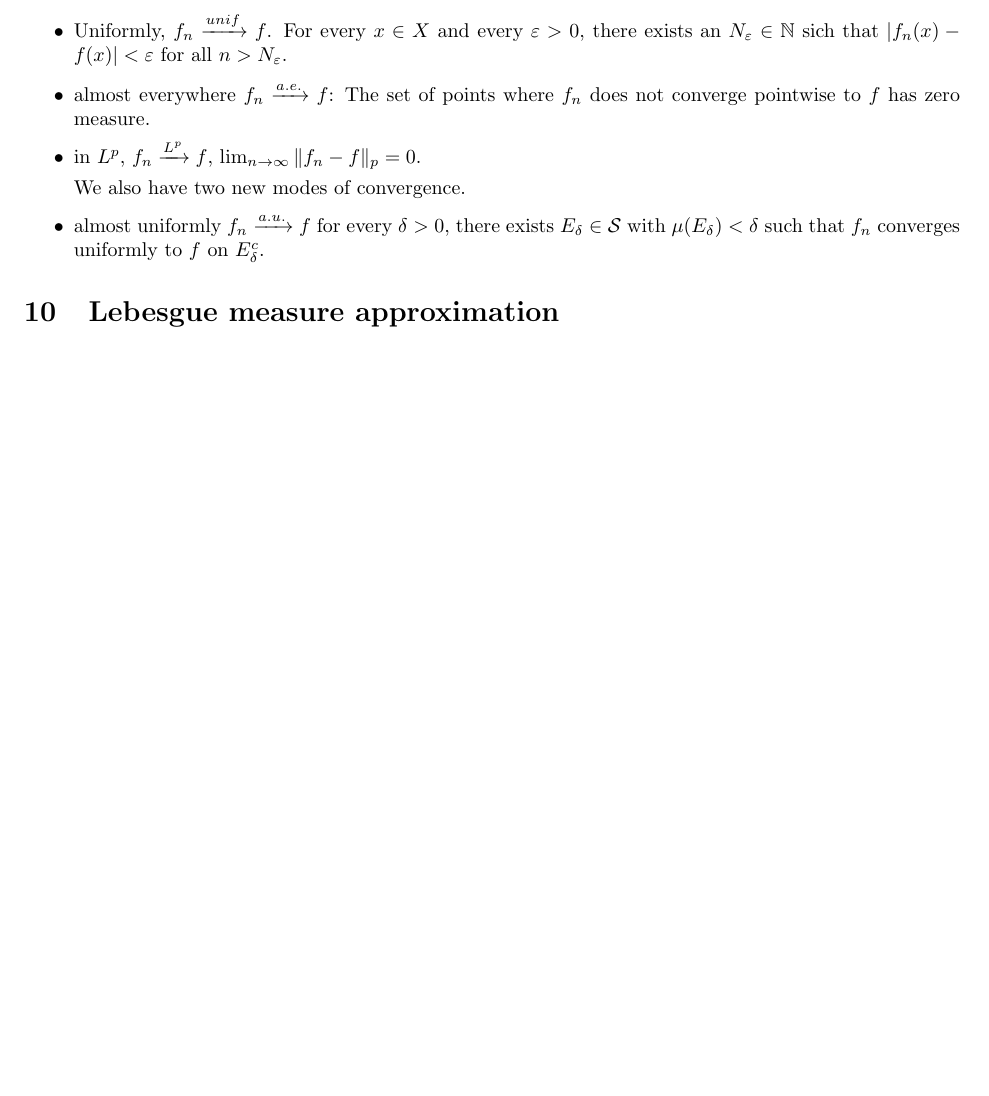
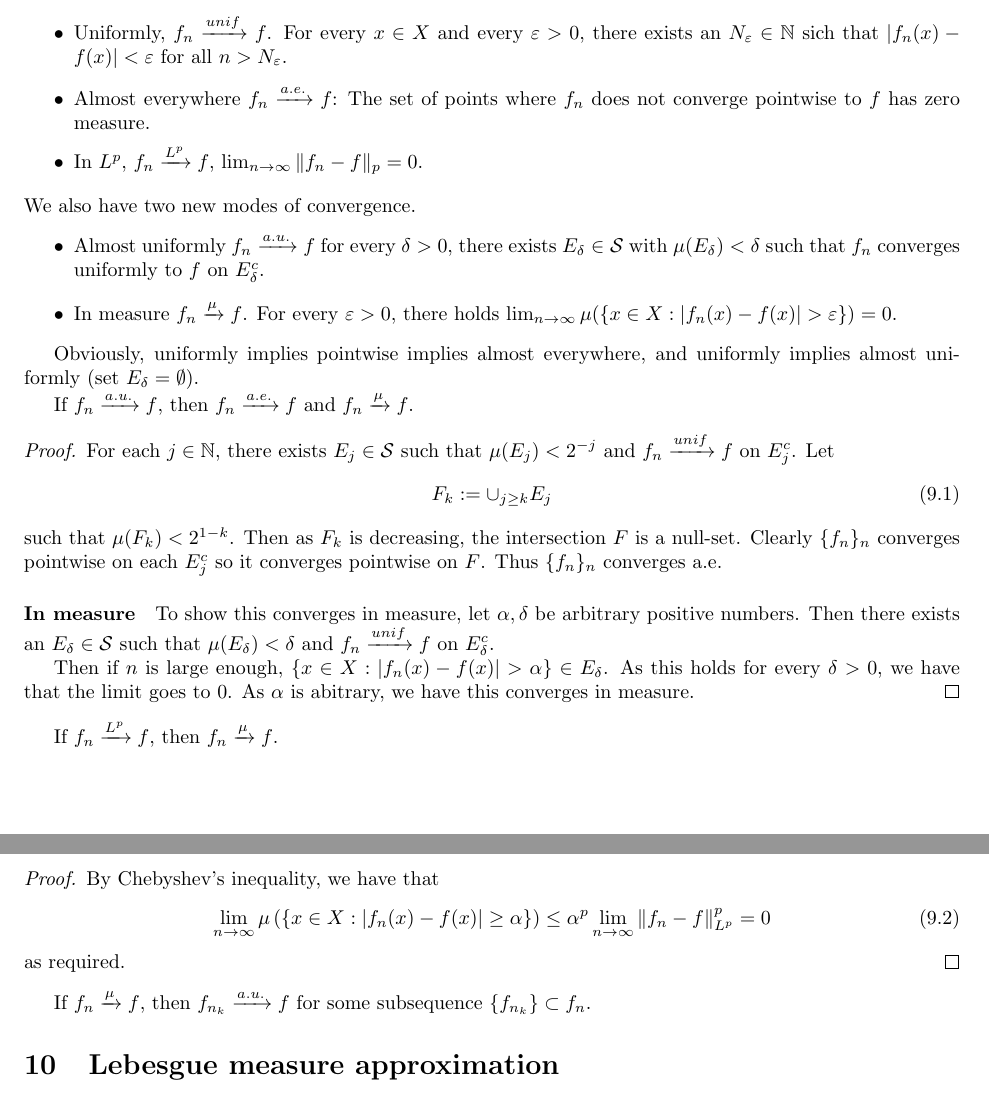
Before and after one commit to ErickLuu/Honours-Project-Notes, a LaTeX document (Notes/Measure theory/Measure theory notes.tex): part of page 11 of 12 before the commit and two parts of pages 11 and 12 of 12 after it, the two joined at a grey line, cut so that both start at the same text, the shorter picture padded with empty space. Compiled offline with pdfLaTeX.

Commit message:
txs auto checkin

```diff
--- a/Notes/Measure theory/Measure theory notes.tex
+++ b/Notes/Measure theory/Measure theory notes.tex
@@ -622,13 +622,44 @@ We have a series of ways for things to converge to a function.
 \begin{itemize}
 	\item Pointwise, $f_n \xrightarrow{pt} f$. For every $x \in X$ and every $\varepsilon > 0$, there exists an $N_{x,\varepsilon} \in \mathbb{N}$ sich that $|f_n(x) - f(x) | < \varepsilon$ for all $n > N_{x,\varepsilon}$.
 	\item Uniformly, $f_n \xrightarrow{unif} f$. For every $x \in X$ and every $\varepsilon > 0$, there exists an $N_{\varepsilon} \in \mathbb{N}$ sich that $|f_n(x) - f(x) | < \varepsilon$ for all $n > N_{ \varepsilon}$.
-	\item almost everywhere $f_n \xrightarrow{a.e.} f$: The set of points where $f_n$ does not converge pointwise to $f$ has zero measure.
-	\item in $L^p$, $f_n \xrightarrow{L^p} f$, $\lim_{n \rightarrow \infty} \| f_n  - f \|_p = 0$.
-
+	\item Almost everywhere $f_n \xrightarrow{a.e.} f$: The set of points where $f_n$ does not converge pointwise to $f$ has zero measure.
+	\item In $L^p$, $f_n \xrightarrow{L^p} f$, $\lim_{n \rightarrow \infty} \| f_n  - f \|_p = 0$.
+\end{itemize}
 	We also have two new modes of convergence.
-	\item almost uniformly $f_n \xrightarrow{a.u.} f$ for every $\delta > 0$, there exists $E_\delta \in \mathcal{S}$ with $\mu(E_\delta) < \delta$ such that $f_n$ converges uniformly to $f$ on $E^c_\delta$.
+\begin{itemize}
+	\item Almost uniformly $f_n \xrightarrow{a.u.} f$ for every $\delta > 0$, there exists $E_\delta \in \mathcal{S}$ with $\mu(E_\delta) < \delta$ such that $f_n$ converges uniformly to $f$ on $E^c_\delta$.
+	\item In measure $f_n \xrightarrow{\mu} f$. For every $\varepsilon > 0$, there holds $\lim_{n \rightarrow \infty} \mu(\{x \in X : |f_n(x) - f(x)| > \varepsilon\}) = 0$.
 \end{itemize}
 
+Obviously, uniformly implies pointwise implies almost everywhere, and uniformly implies almost uniformly (set $E_\delta = \emptyset$).
+
+If $f_n \xrightarrow{a.u.} f$, then $f_n \xrightarrow{a.e.} f$ and $f_n \xrightarrow{\mu} f$.
+
+\begin{proof}
+	For each $j \in \mathbb{N}$, there exists $E_j \in \mathcal{S}$ such that $\mu(E_j) < 2^{-j}$ and $f_n \xrightarrow{unif} f$ on $E_j^c$. Let
+	\begin{equation}
+		F_k := \cup_{j \geq k} E_j
+	\end{equation}
+	such that $\mu(F_k) < 2^{1 - k}$.
+	Then as $F_k$ is decreasing, the intersection $F$ is a null-set. Clearly $\{f_n\}_n$ converges pointwise on each $E_j^c$ so it converges pointwise on $F$. Thus $\{f_n\}_n$ converges a.e.
+	\paragraph{In measure}
+	To show this converges in measure, let $\alpha, \delta$ be arbitrary positive numbers. Then there exists an $E_\delta \in \mathcal{S}$ such that $\mu(E_\delta) < \delta$ and $f_n \xrightarrow{unif} f$ on $E_\delta^c$.
+
+	Then if $n$ is large enough, $\{ x \in X : |f_n(x) - f(x)| > \alpha\} \in E_\delta$.
+	As this holds for every $\delta > 0$, we have that the limit goes to 0. As $\alpha$ is abitrary, we have this converges in measure.
+\end{proof}
+
+If $f_n \xrightarrow{L^p} f$, then $f_n \xrightarrow{\mu} f$.
+
+\begin{proof}
+	By Chebyshev's inequality, we have that
+	\begin{equation}
+		\lim_{n \rightarrow \infty} \mu\left( \{ x \in X : |f_n(x) - f(x)| \geq \alpha\}\right) \leq \alpha^p \lim_{n \rightarrow \infty} \|f_n - f \|_{L^p}^p = 0
+	\end{equation}
+	as required.
+\end{proof}
+
+If $f_n \xrightarrow{\mu} f$, then $f_{n_k} \xrightarrow{a.u.} f$ for some subsequence $\{ f_{n_k}\} \subset {f_n}$.
 
 
 \section{Lebesgue measure approximation}
```
